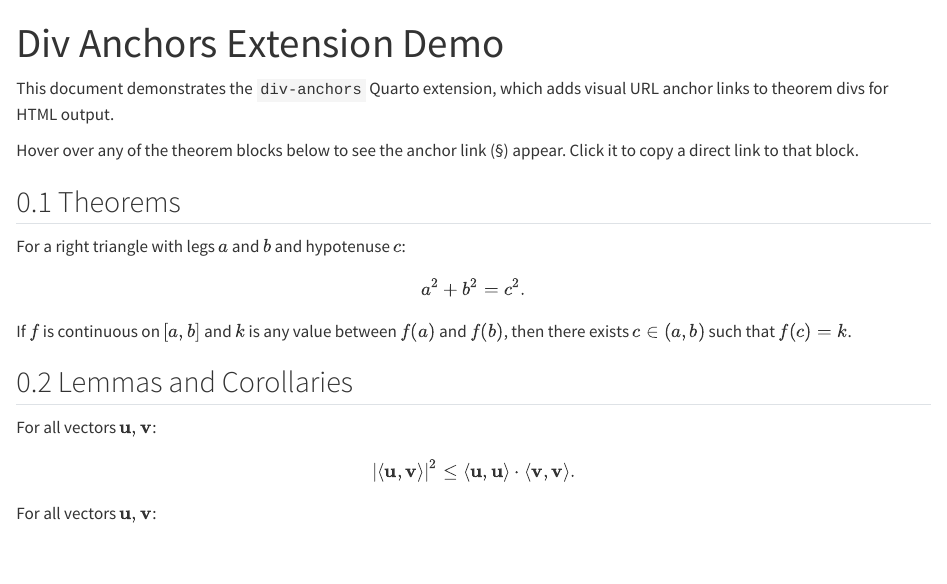
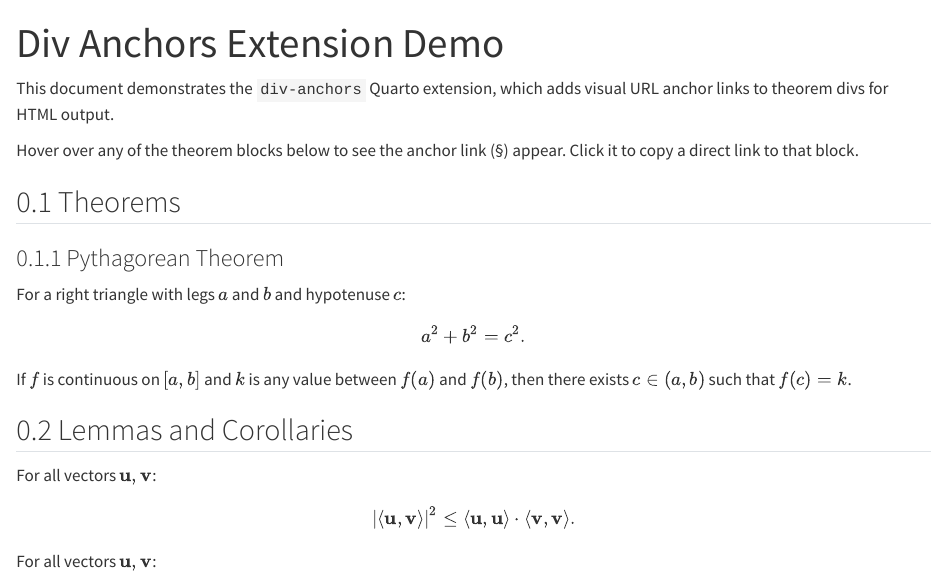
Before and after one commit to d-morrison/div-anchors, a Quarto document (example.qmd): the page in a window 1100 px wide, from its top. Rendered offline with R 4.5, knitr and Pandoc in place of Quarto, with nearby package versions.

Commit message:
Update example.qmd

```diff
--- a/example.qmd
+++ b/example.qmd
@@ -17,6 +17,9 @@ Click it to copy a direct link to that block.
 ## Theorems
 
 ::: {#thm-pythagorean}
+
+### Pythagorean Theorem
+
 For a right triangle with legs $a$ and $b$ and hypotenuse $c$:
 $$a^2 + b^2 = c^2.$$
 :::
```
